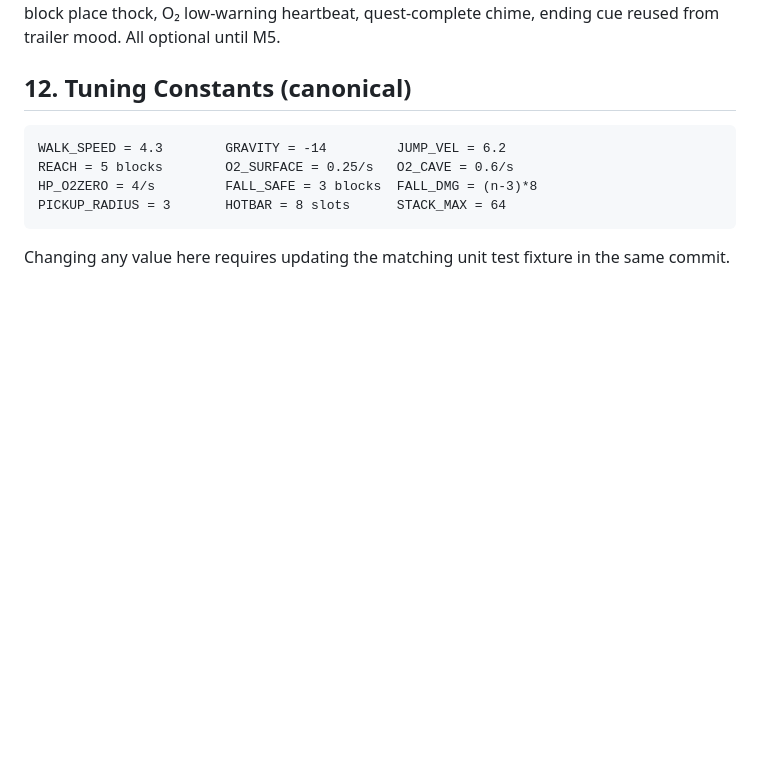
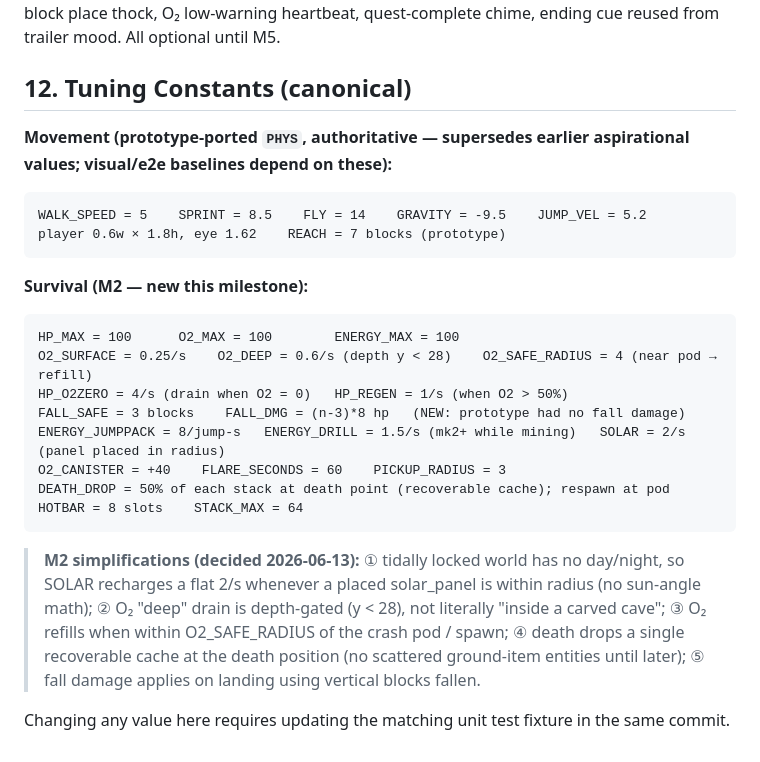
Before and after one commit to donozhang1992/interstellar-craft, a Markdown page: docs/GAME_DESIGN.md, the part around the change. GitHub-like rendering; blank space fills up the shorter version.

````diff
--- a/docs/GAME_DESIGN.md
+++ b/docs/GAME_DESIGN.md
@@ -132,11 +132,31 @@ ending cue reused from trailer mood. All optional until M5.
 
 ## 12. Tuning Constants (canonical)
 
+**Movement (prototype-ported `PHYS`, authoritative — supersedes earlier aspirational
+values; visual/e2e baselines depend on these):**
 ```
-WALK_SPEED = 4.3        GRAVITY = -14         JUMP_VEL = 6.2
-REACH = 5 blocks        O2_SURFACE = 0.25/s   O2_CAVE = 0.6/s
-HP_O2ZERO = 4/s         FALL_SAFE = 3 blocks  FALL_DMG = (n-3)*8
-PICKUP_RADIUS = 3       HOTBAR = 8 slots      STACK_MAX = 64
+WALK_SPEED = 5    SPRINT = 8.5    FLY = 14    GRAVITY = -9.5    JUMP_VEL = 5.2
+player 0.6w × 1.8h, eye 1.62    REACH = 7 blocks (prototype)
 ```
 
+**Survival (M2 — new this milestone):**
+```
+HP_MAX = 100      O2_MAX = 100        ENERGY_MAX = 100
+O2_SURFACE = 0.25/s    O2_DEEP = 0.6/s (depth y < 28)    O2_SAFE_RADIUS = 4 (near pod → refill)
+HP_O2ZERO = 4/s (drain when O2 = 0)   HP_REGEN = 1/s (when O2 > 50%)
+FALL_SAFE = 3 blocks    FALL_DMG = (n-3)*8 hp   (NEW: prototype had no fall damage)
+ENERGY_JUMPPACK = 8/jump-s   ENERGY_DRILL = 1.5/s (mk2+ while mining)   SOLAR = 2/s (panel placed in radius)
+O2_CANISTER = +40    FLARE_SECONDS = 60    PICKUP_RADIUS = 3
+DEATH_DROP = 50% of each stack at death point (recoverable cache); respawn at pod
+HOTBAR = 8 slots    STACK_MAX = 64
+```
+
+> **M2 simplifications (decided 2026-06-13):** ① tidally locked world has no
+> day/night, so SOLAR recharges a flat 2/s whenever a placed solar_panel is within
+> radius (no sun-angle math); ② O₂ "deep" drain is depth-gated (y < 28), not
+> literally "inside a carved cave"; ③ O₂ refills when within O2_SAFE_RADIUS of the
+> crash pod / spawn; ④ death drops a single recoverable cache at the death position
+> (no scattered ground-item entities until later); ⑤ fall damage applies on landing
+> using vertical blocks fallen.
+
 Changing any value here requires updating the matching unit test fixture in the same commit.
````
Also changed, not shown: docs/ROADMAP.md (+16 -4 lines).
